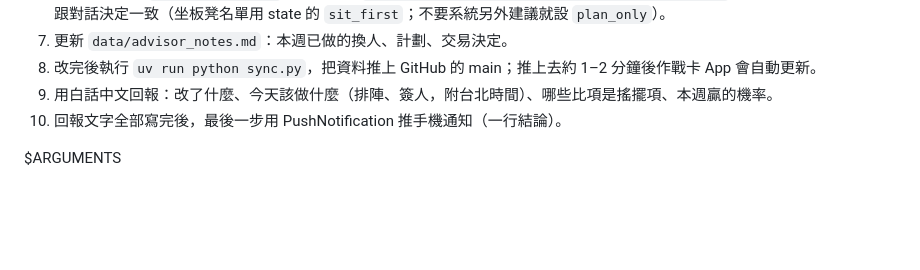
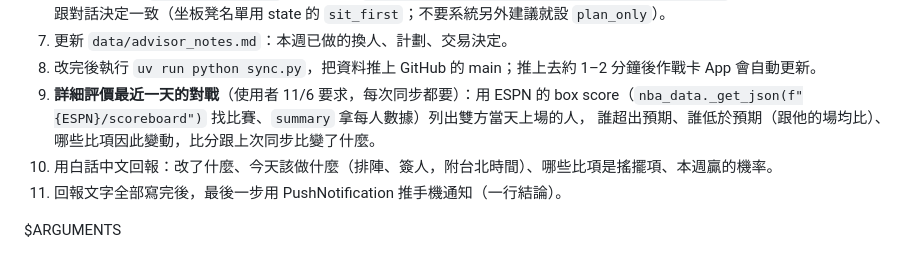
Before and after one commit to jengjih/fantasy-advisor, a Markdown page: .claude/commands/同步.md, the part around the change. Drawn GitHub-style; blank space fills up the shorter version.

Commit message:
同步時詳細評價當天對戰
Co-Authored-By: Claude Opus 5.5 <noreply@anthropic.com>
Claude-Session: https://claude.ai/code/session_01GgosuGws5GKKiAvSZDsZE4

```diff
--- a/.claude/commands/同步.md
+++ b/.claude/commands/同步.md
@@ -23,7 +23,9 @@ description: 依使用者貼上的 Yahoo 截圖，同步 data/state.json 的陣
    宿敵的模擬結果（rival.py／season.py）有更新時，改 `data/rivals.json`。**一定要**跑 `NBA_SOURCE=snapshot uv run python build_app.py`，逐張比對 App 的待辦跟對話決定一致（坐板凳名單用 state 的 `sit_first`；不要系統另外建議就設 `plan_only`）。
 7. 更新 `data/advisor_notes.md`：本週已做的換人、計劃、交易決定。
 8. 改完後執行 `uv run python sync.py`，把資料推上 GitHub 的 main；推上去約 1–2 分鐘後作戰卡 App 會自動更新。
-9. 用白話中文回報：改了什麼、今天該做什麼（排陣、簽人，附台北時間）、哪些比項是搖擺項、本週贏的機率。
-10. 回報文字全部寫完後，最後一步用 PushNotification 推手機通知（一行結論）。
+9. **詳細評價最近一天的對戰**（使用者 11/6 要求，每次同步都要）：用 ESPN 的 box score（`nba_data._get_json(f"{ESPN}/scoreboard")` 找比賽、`summary` 拿每人數據）列出雙方當天上場的人，
+   誰超出預期、誰低於預期（跟他的場均比）、哪些比項因此變動，比分跟上次同步比變了什麼。
+10. 用白話中文回報：改了什麼、今天該做什麼（排陣、簽人，附台北時間）、哪些比項是搖擺項、本週贏的機率。
+11. 回報文字全部寫完後，最後一步用 PushNotification 推手機通知（一行結論）。
 
 $ARGUMENTS
```
Also changed, not shown: docs/使用者需求與工作流程.md (+2 -0 lines).
